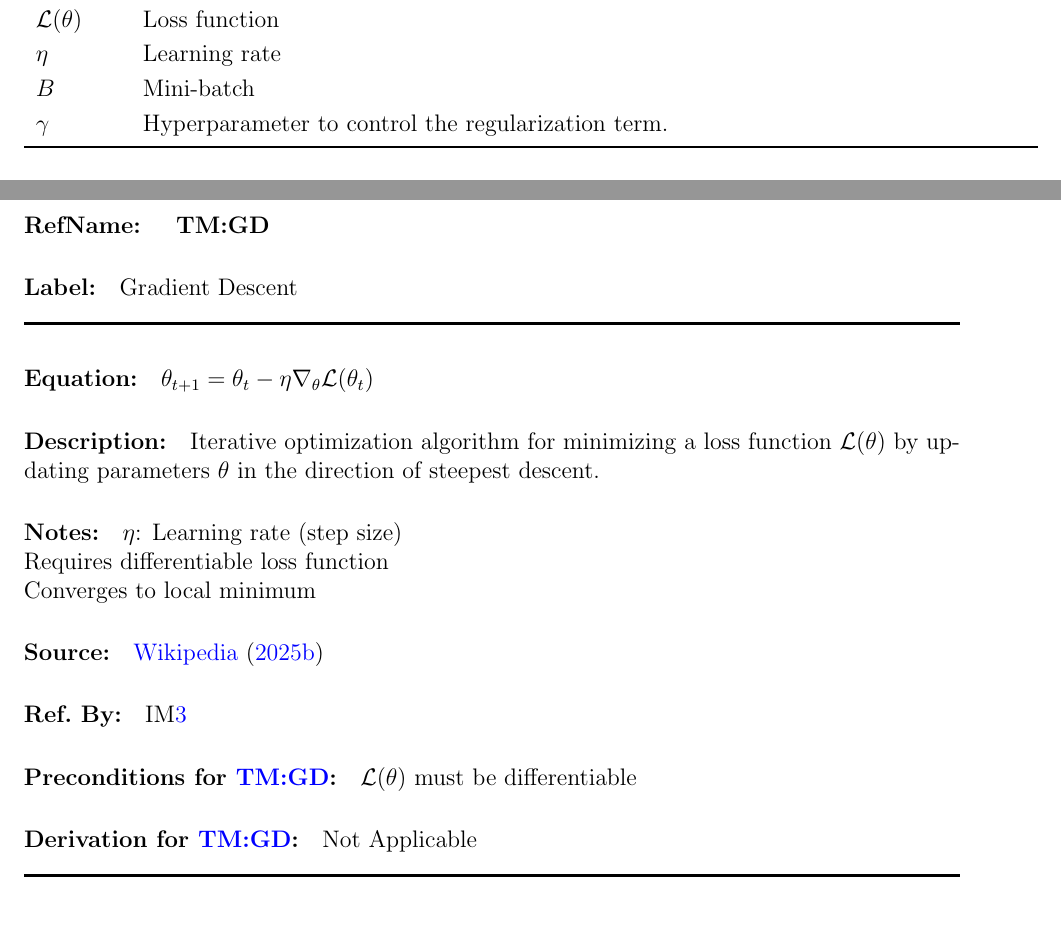
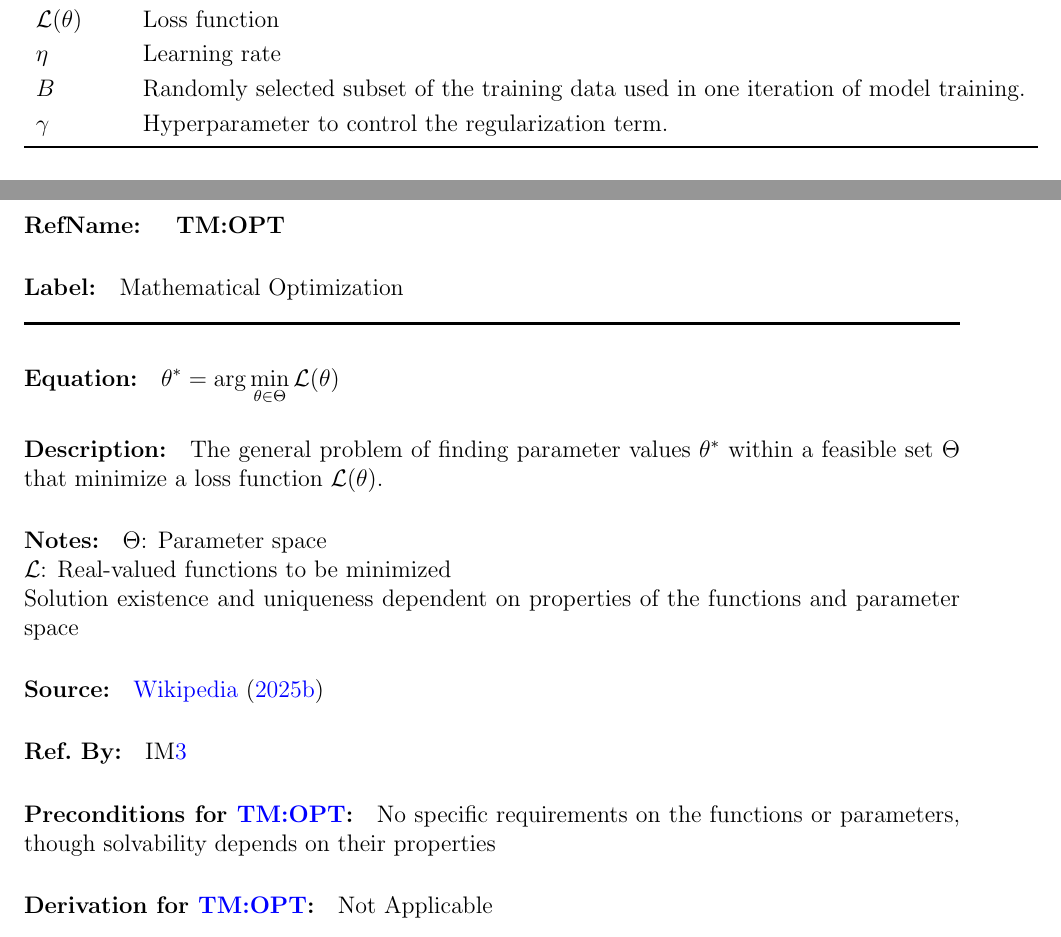
Before and after one commit to V-AS/Two-tower-recommender-system, a LaTeX document (docs/SRS/SRS.tex): two parts of pages 5 and 12 of 17, joined at a grey line, cut so that both start at the same text. Compiled offline with pdfLaTeX.

Commit message:
Update TM in SRS

```diff
--- a/docs/SRS/SRS.tex
+++ b/docs/SRS/SRS.tex
@@ -205,7 +205,7 @@ Not Applicable
   $J(\cdot)$ & regularization function to prevent overfitting\\
   $\mathcal{L}(\theta)$ & Loss function\\
   $\eta $ & Learning rate\\
-  $B $ & Mini-batch\\
+  $B $ & Randomly selected subset of the training data used in one iteration of model training.\\
   $\gamma$ & Hyperparameter to control the regularization term. \\
     \bottomrule
 \end{tabular}\\
@@ -401,18 +401,18 @@ on.
 {}
 
 \deftheory
-{TM:GD}
-{Gradient Descent}
+{TM:OPT}
+{Mathematical Optimization}
 {
-  $\displaystyle \theta_{t+1} = \theta_t - \eta \nabla_\theta \mathcal{L}(\theta_t)$
+$\displaystyle \theta^* = \arg\min_{\theta \in \Theta} \mathcal{L}(\theta)$
 }
 {
-  Iterative optimization algorithm for minimizing a loss function $\mathcal{L}(\theta)$ by updating parameters $\theta$ in the direction of steepest descent.
+  The general problem of finding parameter values $\theta^*$ within a feasible set $\Theta$ that minimize a loss function $\mathcal{L}(\theta)$.
 }
 {
-  $\eta$: Learning rate (step size)\\
-  Requires differentiable loss function\\
-  Converges to local minimum
+$\Theta$: Parameter space\\
+$\mathcal{L}$: Real-valued functions to be minimized\\
+Solution existence and uniqueness dependent on properties of the functions and parameter space
 }
 {
   \cite{wiki:Gradient_descent}
@@ -421,7 +421,7 @@ on.
   \iref{IM_SGD}
 }
 {
-  $\mathcal{L}(\theta)$ must be differentiable
+  No specific requirements on the functions or parameters, though solvability depends on their properties
 }
 {}
 
```
Also changed, not shown: docs/SRS/SRS.pdf (deleted).
